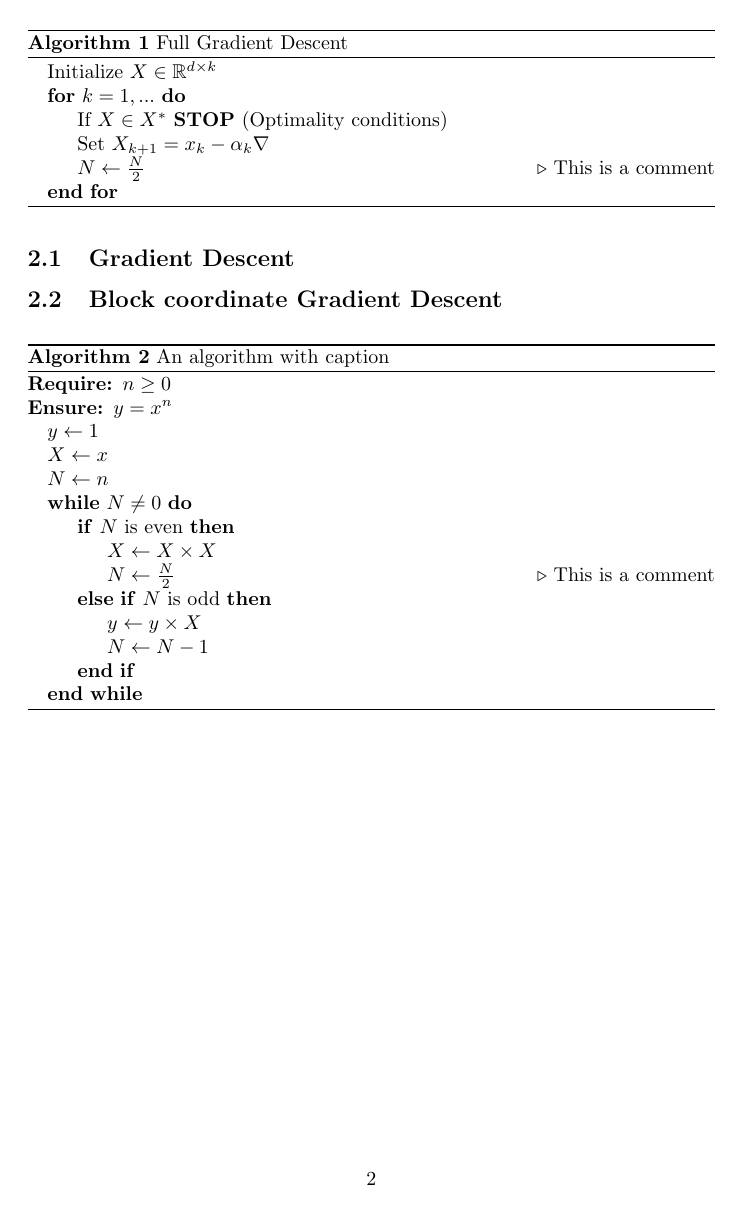
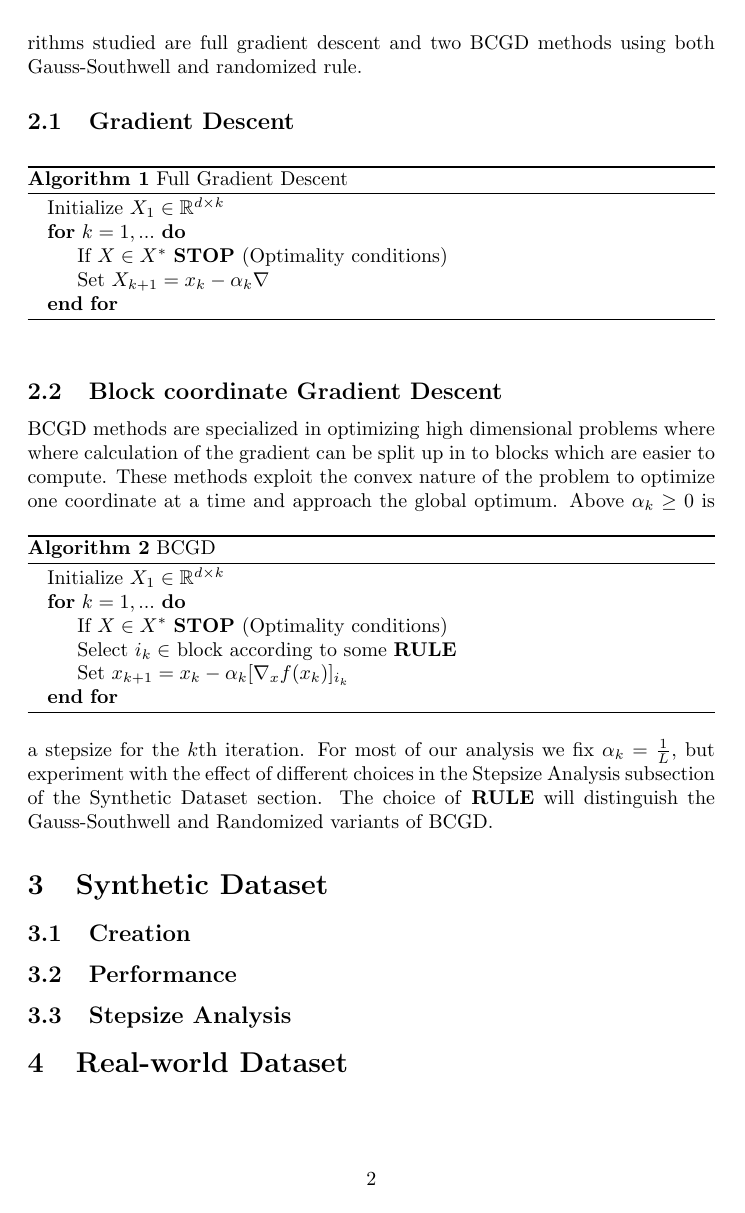
Before and after one commit to Aiecco/BCGD-methods, a LaTeX document (Report/Report.tex): page 2 of 2. Compiled offline with pdfLaTeX.

Commit message:
doc update

```diff
--- a/Report/Tanner.tex
+++ b/Report/Report.tex
@@ -25,36 +26,35 @@ In this report we will analyze the relative performance of various gradient meth
 \section{Algorithms}
-test
+Here we provide an overview to the methods studied. We implemented the various methods in python using either pyTorch or Numpy. The three algorithms studied are full gradient descent and two BCGD methods using both Gauss-Southwell and randomized rule.
 \subsection{Gradient Descent}
 \begin{algorithm}
 \caption{Full Gradient Descent}\label{alg:cap}
 \begin{algorithmic}
-\State Initialize $X \in \mathbb{R}^{d\times k}$
+\State Initialize $X_1 \in \mathbb{R}^{d\times k}$
 \For{$k = 1,... $}
     \State If $X \in X^*$ \textbf{STOP} (Optimality conditions)
     \State Set $X_{k+1} = x_k - \alpha_{k}\nabla$
-    \State $N \gets \frac{N}{2}$  \Comment{This is a comment}
 \EndFor
 \end{algorithmic}
 \end{algorithm}
 
 \subsection{Block coordinate Gradient Descent}
+BCGD methods are specialized in optimizing high dimensional problems where where calculation of the gradient can be split up in to blocks which are easier to compute. These methods exploit the convex nature of the problem to optimize one coordinate at a time and approach the global optimum.
 \begin{algorithm}
-\caption{An algorithm with caption}\label{alg:cap}
+\caption{BCGD}\label{alg:cap}
 \begin{algorithmic}
-\Require $n \geq 0$
-\Ensure $y = x^n$
-\State $y \gets 1$
-\State $X \gets x$
-\State $N \gets n$
-\While{$N \neq 0$}
-\If{$N$ is even}
-    \State $X \gets X \times X$
-    \State $N \gets \frac{N}{2}$  \Comment{This is a comment}
-\ElsIf{$N$ is odd}
-    \State $y \gets y \times X$
-    \State $N \gets N - 1$
-\EndIf
-\EndWhile
+\State Initialize $X_1 \in \mathbb{R}^{d\times k}$
+\For{$k = 1,... $}
+    \State If $X \in X^*$ \textbf{STOP} (Optimality conditions)
+    \State Select $i_k \in $ block according to some \textbf{RULE}
+    \State Set $x_{k+1} = x_k - \alpha_k[\nabla_x f(x_k)]_{i_k}$
+\EndFor
 \end{algorithmic}
 \end{algorithm}
+Above $\alpha_k \geq 0$ is a stepsize for the $k$th iteration. For most of our analysis we fix $\alpha_k = \frac{1}{L}$, but experiment with the effect of different choices in the Stepsize Analysis subsection of the Synthetic Dataset section. The choice of \textbf{RULE} will distinguish the Gauss-Southwell and Randomized variants of BCGD.
+
+\section{Synthetic Dataset}
+\subsection{Creation}
+\subsection{Performance}
+\subsection{Stepsize Analysis}
+\section{Real-world Dataset}
 \end{document}
```
Also changed, not shown: Report/ODS_24_sratch-2.pdf (deleted), Report/Report.pdf (added), Report/Report.tex (5 more changed lines).
